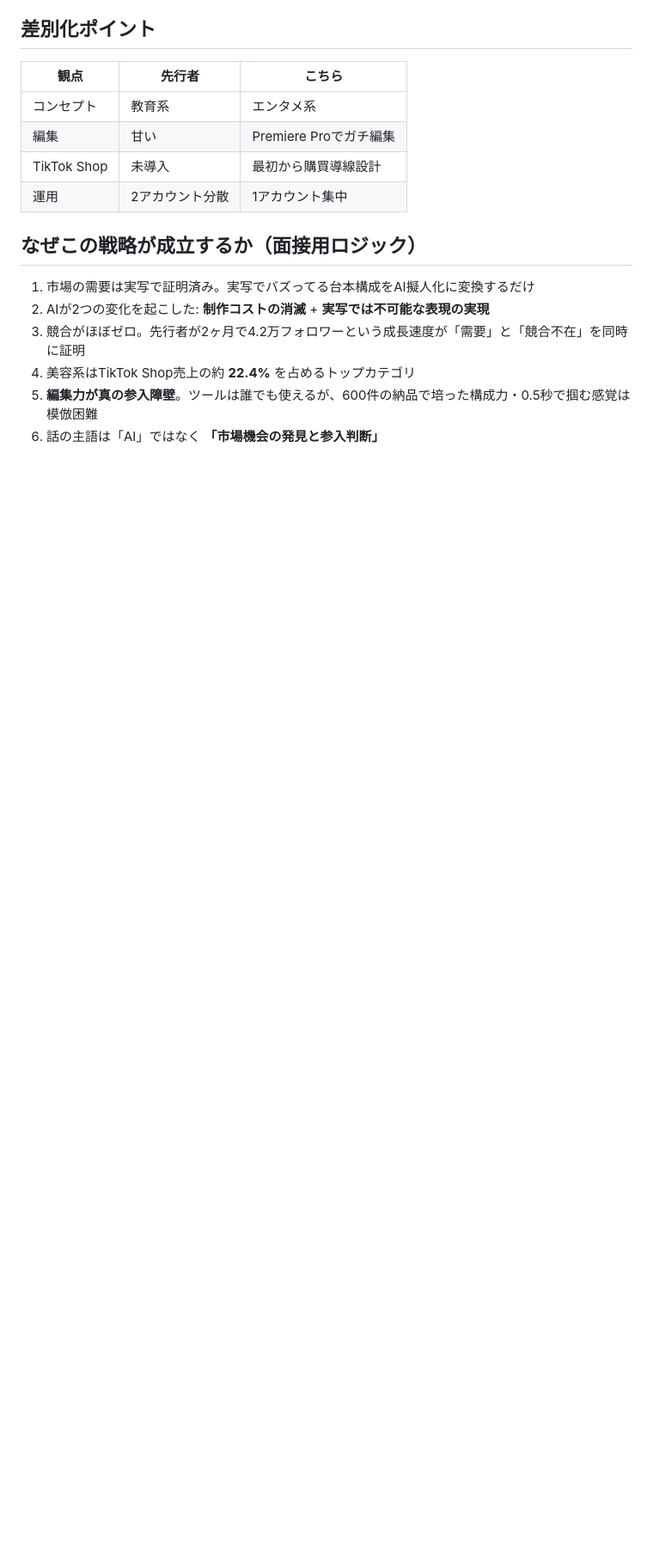
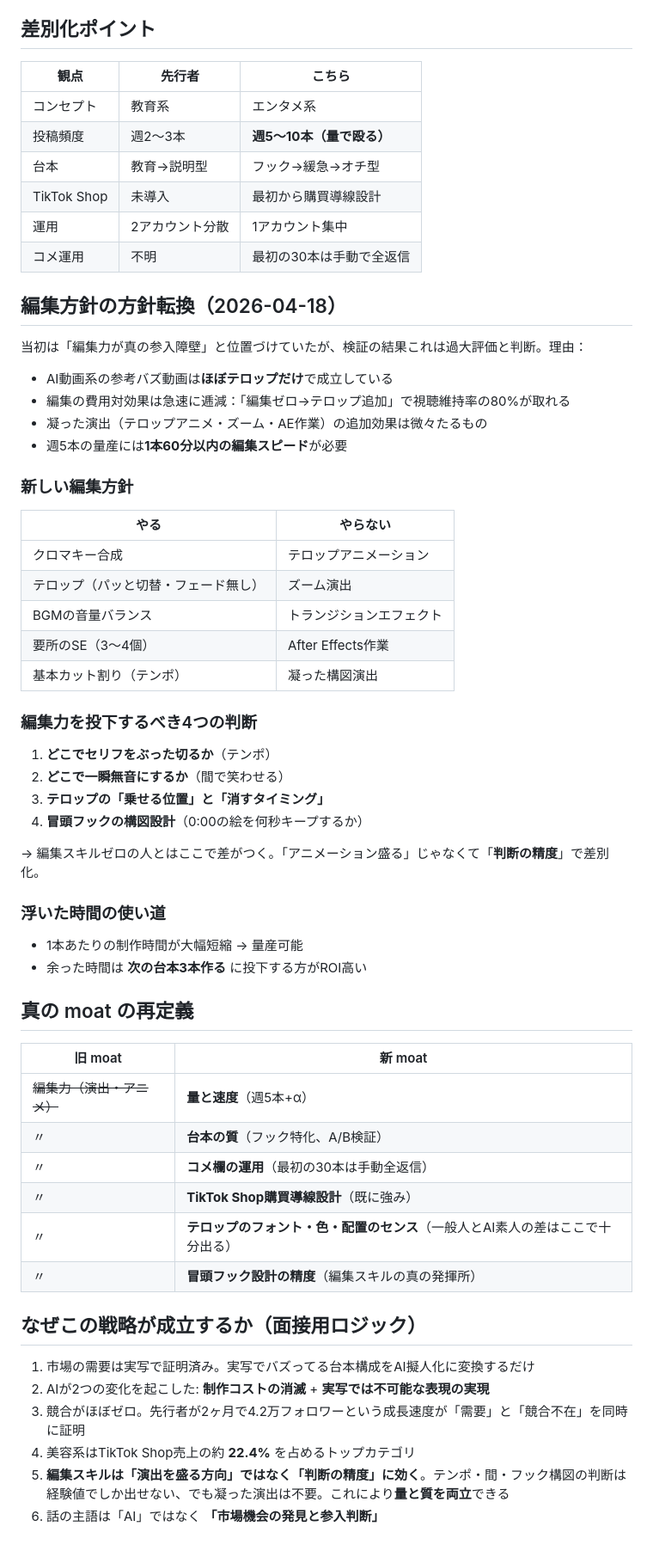
Before and after one commit to hinata2490/hinata2490.github.io, a Markdown page: tiktok-pipeline/docs/strategy.md, the part around the change. Shown at 86% size. Rendered like a GitHub page; blank space fills up the shorter version.

```diff
--- a/tiktok-pipeline/docs/strategy.md
+++ b/tiktok-pipeline/docs/strategy.md
@@ -85,9 +85,53 @@
 | 観点 | 先行者 | こちら |
 |---|---|---|
 | コンセプト | 教育系 | エンタメ系 |
-| 編集 | 甘い | Premiere Proでガチ編集 |
+| 投稿頻度 | 週2〜3本 | **週5〜10本（量で殴る）** |
+| 台本 | 教育→説明型 | フック→緩急→オチ型 |
 | TikTok Shop | 未導入 | 最初から購買導線設計 |
 | 運用 | 2アカウント分散 | 1アカウント集中 |
+| コメ運用 | 不明 | 最初の30本は手動で全返信 |
+
+## 編集方針の方針転換（2026-04-18）
+
+当初は「編集力が真の参入障壁」と位置づけていたが、検証の結果これは過大評価と判断。理由：
+
+- AI動画系の参考バズ動画は**ほぼテロップだけ**で成立している
+- 編集の費用対効果は急速に逓減：「編集ゼロ→テロップ追加」で視聴維持率の80%が取れる
+- 凝った演出（テロップアニメ・ズーム・AE作業）の追加効果は微々たるもの
+- 週5本の量産には**1本60分以内の編集スピード**が必要
+
+### 新しい編集方針
+
+| やる | やらない |
+|---|---|
+| クロマキー合成 | テロップアニメーション |
+| テロップ（パッと切替・フェード無し） | ズーム演出 |
+| BGMの音量バランス | トランジションエフェクト |
+| 要所のSE（3〜4個） | After Effects作業 |
+| 基本カット割り（テンポ） | 凝った構図演出 |
+
+### 編集力を投下するべき4つの判断
+1. **どこでセリフをぶった切るか**（テンポ）
+2. **どこで一瞬無音にするか**（間で笑わせる）
+3. **テロップの「乗せる位置」と「消すタイミング」**
+4. **冒頭フックの構図設計**（0:00の絵を何秒キープするか）
+
+→ 編集スキルゼロの人とはここで差がつく。「アニメーション盛る」じゃなくて「**判断の精度**」で差別化。
+
+### 浮いた時間の使い道
+- 1本あたりの制作時間が大幅短縮 → 量産可能
+- 余った時間は **次の台本3本作る** に投下する方がROI高い
+
+## 真の moat の再定義
+
+| 旧 moat | 新 moat |
+|---|---|
+| ~~編集力（演出・アニメ）~~ | **量と速度**（週5本+α） |
+| 〃 | **台本の質**（フック特化、A/B検証） |
+| 〃 | **コメ欄の運用**（最初の30本は手動全返信） |
+| 〃 | **TikTok Shop購買導線設計**（既に強み） |
+| 〃 | **テロップのフォント・色・配置のセンス**（一般人とAI素人の差はここで十分出る） |
+| 〃 | **冒頭フック設計の精度**（編集スキルの真の発揮所） |
 
 ## なぜこの戦略が成立するか（面接用ロジック）
 
@@ -95,5 +139,5 @@
 2. AIが2つの変化を起こした: **制作コストの消滅** + **実写では不可能な表現の実現**
 3. 競合がほぼゼロ。先行者が2ヶ月で4.2万フォロワーという成長速度が「需要」と「競合不在」を同時に証明
 4. 美容系はTikTok Shop売上の約 **22.4%** を占めるトップカテゴリ
-5. **編集力が真の参入障壁**。ツールは誰でも使えるが、600件の納品で培った構成力・0.5秒で掴む感覚は模倣困難
+5. **編集スキルは「演出を盛る方向」ではなく「判断の精度」に効く**。テンポ・間・フック構図の判断は経験値でしか出せない、でも凝った演出は不要。これにより**量と質を両立**できる
 6. 話の主語は「AI」ではなく **「市場機会の発見と参入判断」**
```
Also changed, not shown: tiktok-pipeline/CLAUDE.md (+4 -1 lines), tiktok-pipeline/docs/production.md (+27 -7 lines).
